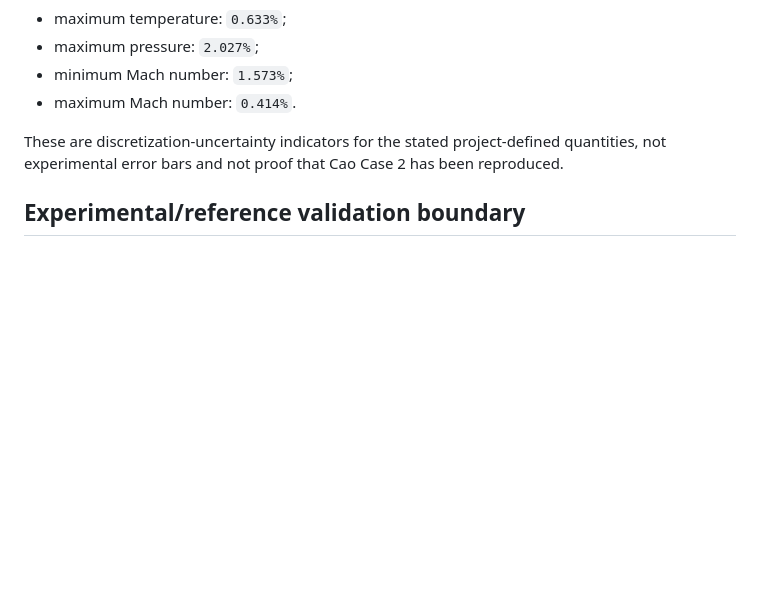
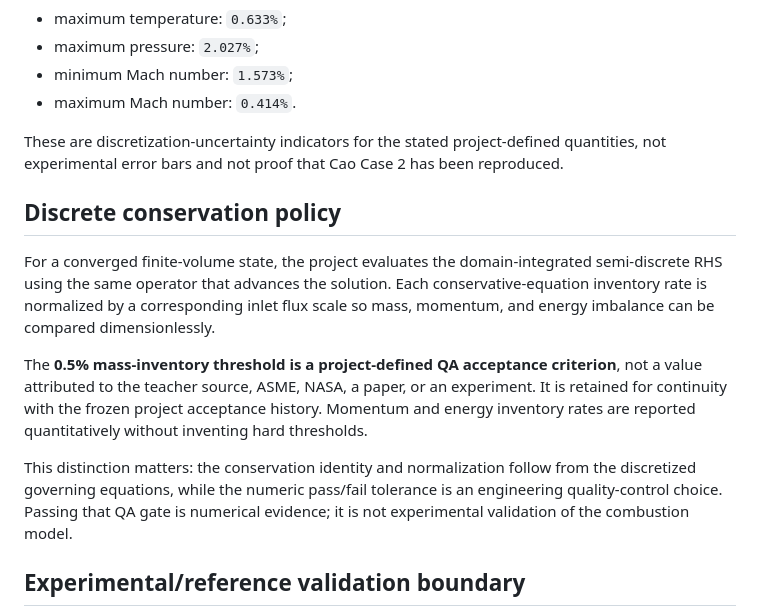
Before and after one commit to liz296738-jpg/LBW-and-YBW-, a Markdown page: docs/verification_methodology.md, the part around the change. Drawn GitHub-style; blank space fills up the shorter version.

Commit message:
docs: formalize conservation QA threshold policy

```diff
--- a/docs/verification_methodology.md
+++ b/docs/verification_methodology.md
@@ -52,6 +52,25 @@ Using the two finest grids, nominal first-order `p=1`, and conservative `Fs=3`,
 
 These are discretization-uncertainty indicators for the stated project-defined quantities, not experimental error bars and not proof that Cao Case 2 has been reproduced.
 
+## Discrete conservation policy
+
+For a converged finite-volume state, the project evaluates the domain-integrated
+semi-discrete RHS using the same operator that advances the solution. Each
+conservative-equation inventory rate is normalized by a corresponding inlet
+flux scale so mass, momentum, and energy imbalance can be compared
+dimensionlessly.
+
+The **0.5% mass-inventory threshold is a project-defined QA acceptance
+criterion**, not a value attributed to the teacher source, ASME, NASA, a paper,
+or an experiment. It is retained for continuity with the frozen project
+acceptance history. Momentum and energy inventory rates are reported
+quantitatively without inventing hard thresholds.
+
+This distinction matters: the conservation identity and normalization follow
+from the discretized governing equations, while the numeric pass/fail tolerance
+is an engineering quality-control choice. Passing that QA gate is numerical
+evidence; it is not experimental validation of the combustion model.
+
 ## Experimental/reference validation boundary
 
 The NASA Burrows--Kurkov hydrogen supersonic-combustion experiment is retained as a supporting validation reference because it includes measured pressure, temperature/composition information and a well-documented Mach-2.44 vitiated-air configuration. It is not substituted for the teacher-defined/Cao geometry or operating conditions.
```
